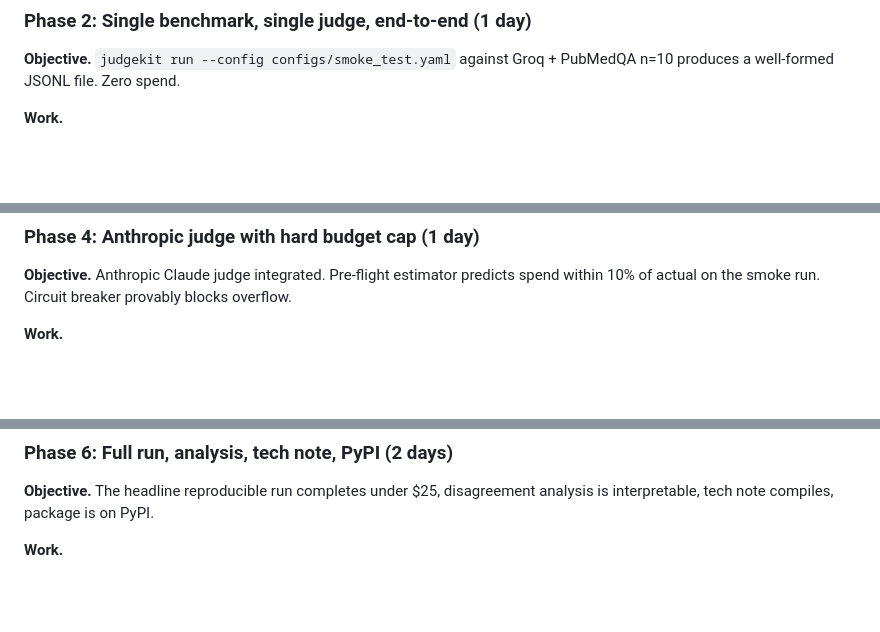
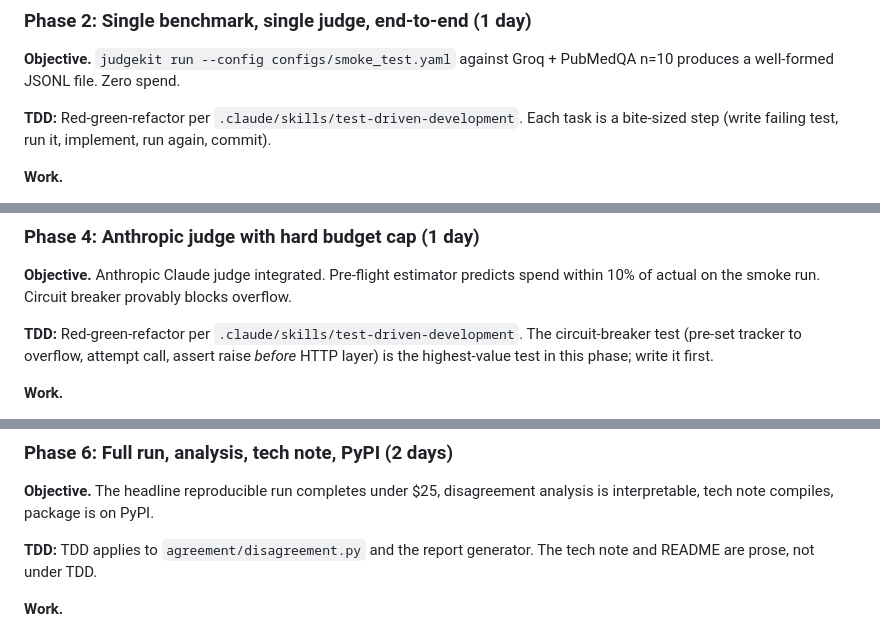
Before and after one commit to TirtheshJani/JudgeKit, a Markdown page: PLAN.md, 3 parts joined by grey strips. Rendered like a GitHub page; blank space fills up the shorter version.

```diff
--- a/PLAN.md
+++ b/PLAN.md
@@ -160,6 +174,8 @@ Each phase has a single objective, a verification gate, and a list of artifacts.
 
 **Objective.** `judgekit run --config configs/smoke_test.yaml` against Groq + PubMedQA n=10 produces a well-formed JSONL file. Zero spend.
 
+**TDD:** Red-green-refactor per `.claude/skills/test-driven-development`. Each task is a bite-sized step (write failing test, run it, implement, run again, commit).
+
 **Work.**
 - `benchmarks/base.py`: `BenchmarkAdapter` ABC with `iter_items() -> Iterator[BenchmarkItem]`. `BenchmarkItem` has `id`, `question`, `reference_answer`, `metadata`.
 - `benchmarks/pubmedqa.py`: loads from HF `datasets` (`pubmed_qa`, `pqa_labeled` split). Caches locally under `~/.cache/judgekit/datasets/`.
@@ -215,6 +235,8 @@ Each phase has a single objective, a verification gate, and a list of artifacts.
 
 **Objective.** Anthropic Claude judge integrated. Pre-flight estimator predicts spend within 10% of actual on the smoke run. Circuit breaker provably blocks overflow.
 
+**TDD:** Red-green-refactor per `.claude/skills/test-driven-development`. The circuit-breaker test (pre-set tracker to overflow, attempt call, assert raise *before* HTTP layer) is the highest-value test in this phase; write it first.
+
 **Work.**
 - `clients/anthropic_client.py` finalized; reads `ANTHROPIC_API_KEY`; model id pinned `claude-sonnet-4-5`.
 - `scripts/estimate_budget.py`: reads a config, walks the benchmark item list, renders prompts, counts tokens via `anthropic.Anthropic.messages.count_tokens` for Anthropic and `tiktoken` (cl100k) for everything else (acknowledge the approximation in the README), multiplies by pricing table, prints a per-vendor breakdown.
@@ -259,6 +285,8 @@ Each phase has a single objective, a verification gate, and a list of artifacts.
 ### Phase 6: Full run, analysis, tech note, PyPI (2 days)
 
 **Objective.** The headline reproducible run completes under $25, disagreement analysis is interpretable, tech note compiles, package is on PyPI.
+
+**TDD:** TDD applies to `agreement/disagreement.py` and the report generator. The tech note and README are prose, not under TDD.
 
 **Work.**
 - Pre-flight estimate on `configs/all_five_judges.yaml` (5 benchmarks × 5 judges × n per benchmark sized to hit ~$22 on Claude). Iterate on n until estimate is comfortably under $25.
```
Also changed, not shown: other parts of PLAN.md (+36 -0 lines).
